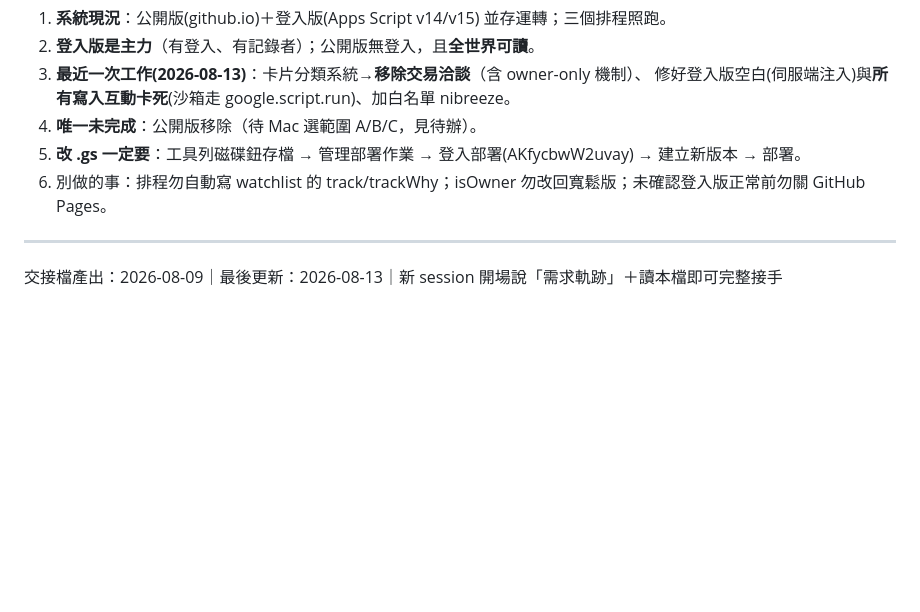
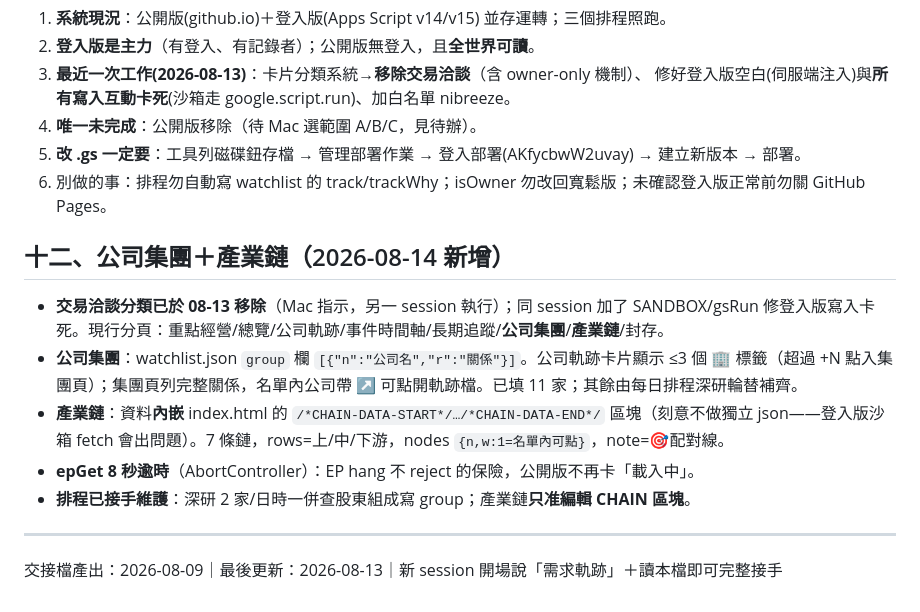
Before and after one commit to mac2good909777-commits/demand-trace, a Markdown page: docs/交接檔.md, the part around the change. Drawn GitHub-style; blank space fills up the shorter version.

Commit message:
handoff: 補記公司集團+產業鏈(第十二節)
Co-Authored-By: Claude Opus 4.8 <noreply@anthropic.com>

```diff
--- a/docs/交接檔.md
+++ b/docs/交接檔.md
@@ -220,5 +220,13 @@ owner-only 機制（`OWNER`／`isOwner()`）已一併刪除，目前**沒有任
 5. **改 .gs 一定要**：工具列磁碟鈕存檔 → 管理部署作業 → 登入部署(AKfycbwW2uvay) → 建立新版本 → 部署。
 6. 別做的事：排程勿自動寫 watchlist 的 track/trackWhy；isOwner 勿改回寬鬆版；未確認登入版正常前勿關 GitHub Pages。
 
+## 十二、公司集團＋產業鏈（2026-08-14 新增）
+
+- **交易洽談分類已於 08-13 移除**（Mac 指示，另一 session 執行）；同 session 加了 SANDBOX/gsRun 修登入版寫入卡死。現行分頁：重點經營/總覽/公司軌跡/事件時間軸/長期追蹤/**公司集團**/**產業鏈**/封存。
+- **公司集團**：watchlist.json `group` 欄 `[{"n":"公司名","r":"關係"}]`。公司軌跡卡片顯示 ≤3 個 🏢 標籤（超過 +N 點入集團頁）；集團頁列完整關係，名單內公司帶 ↗ 可點開軌跡檔。已填 11 家；其餘由每日排程深研輪替補齊。
+- **產業鏈**：資料**內嵌** index.html 的 `/*CHAIN-DATA-START*/…/*CHAIN-DATA-END*/` 區塊（刻意不做獨立 json——登入版沙箱 fetch 會出問題）。7 條鏈，rows=上/中/下游，nodes `{n,w:1=名單內可點}`，note=🎯配對線。
+- **epGet 8 秒逾時**（AbortController）：EP hang 不 reject 的保險，公開版不再卡「載入中」。
+- **排程已接手維護**：深研 2 家/日時一併查股東組成寫 group；產業鏈**只准編輯 CHAIN 區塊**。
+
 ---
 交接檔產出：2026-08-09｜最後更新：2026-08-13｜新 session 開場說「需求軌跡」＋讀本檔即可完整接手
```
